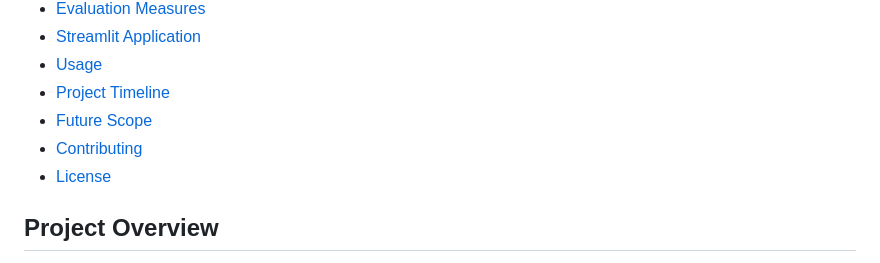
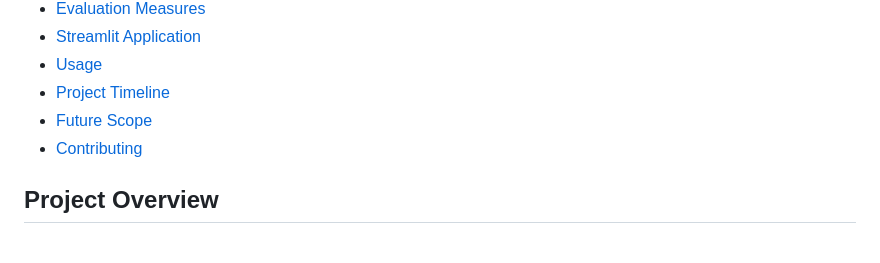
Before and after one commit to prince41773/A-Machine-Learning-Based-System-for-Real-Time-Hand-Rehabilitation, a Markdown page: README.md, the part around the change. Rendered like a GitHub page.

```diff
--- a/README.md
+++ b/README.md
@@ -15,7 +15,6 @@ This repository contains the code, documentation, and resources for the Hand Exe
 - [Project Timeline](#project-timeline)
 - [Future Scope](#future-scope)
 - [Contributing](#contributing)
-- [License](#license)
 
 ## Project Overview
 The Hand Exercise Detection and Feedback System is designed for physiotherapy and rehabilitation purposes. It helps users perform prescribed hand exercises with proper posture and provides real-time feedback to ensure the exercises are executed correctly.
```
